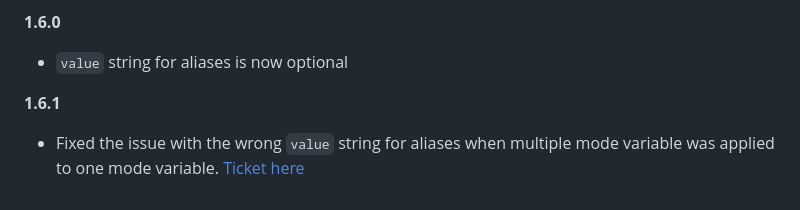
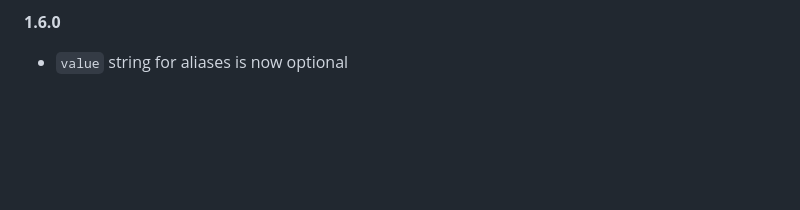
Before and after one commit to tokens-bruecke/figma-plugin, a Markdown page: README.md, the part around the change. Rendered like a GitHub page; blank space fills up the shorter version.

Commit message:
:construction: wip

```diff
--- a/README.md
+++ b/README.md
@@ -569,7 +569,3 @@ If you have any questions or suggestions, feel free to [create an issue](https:/
 **1.6.0**
 
 - `value` string for aliases is now optional
-
-**1.6.1**
-
-- Fixed the issue with the wrong `value` string for aliases when multiple mode variable was applied to one mode variable. [Ticket here](https://github.com/tokens-bruecke/figma-plugin/issues/7)
```
